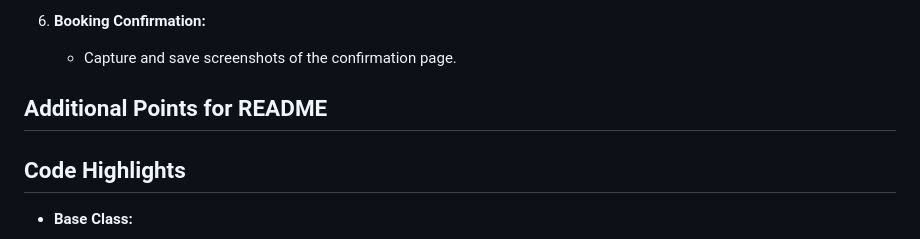
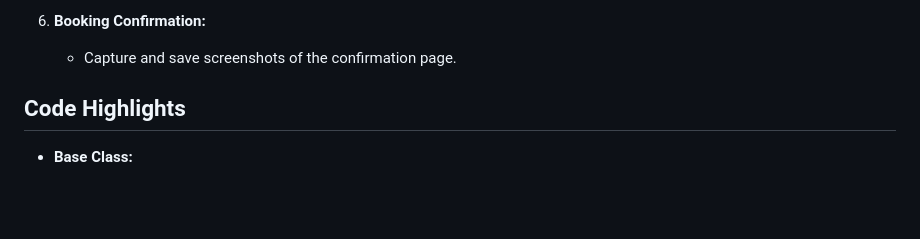
Before and after one commit to SENTHILAMUTHAN/adactin, a Markdown page: README.md, the part around the change printed below. Rendered like a GitHub page; blank space fills up the shorter version.

```diff
--- a/README.md
+++ b/README.md
@@ -41,7 +41,7 @@ The automation script covers the entire workflow from opening the application, l
 6. **Booking Confirmation:**
    - Capture and save screenshots of the confirmation page.
 
-## Additional Points for README
+
 
 
 ## Code Highlights
```
Also changed, not shown: other parts of README.md (+1 -1 lines).
